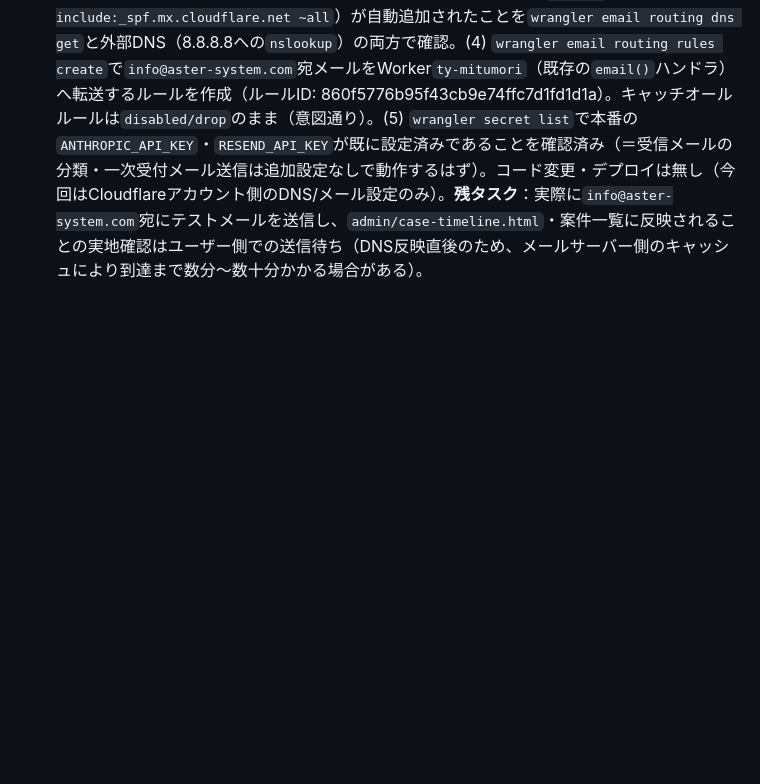
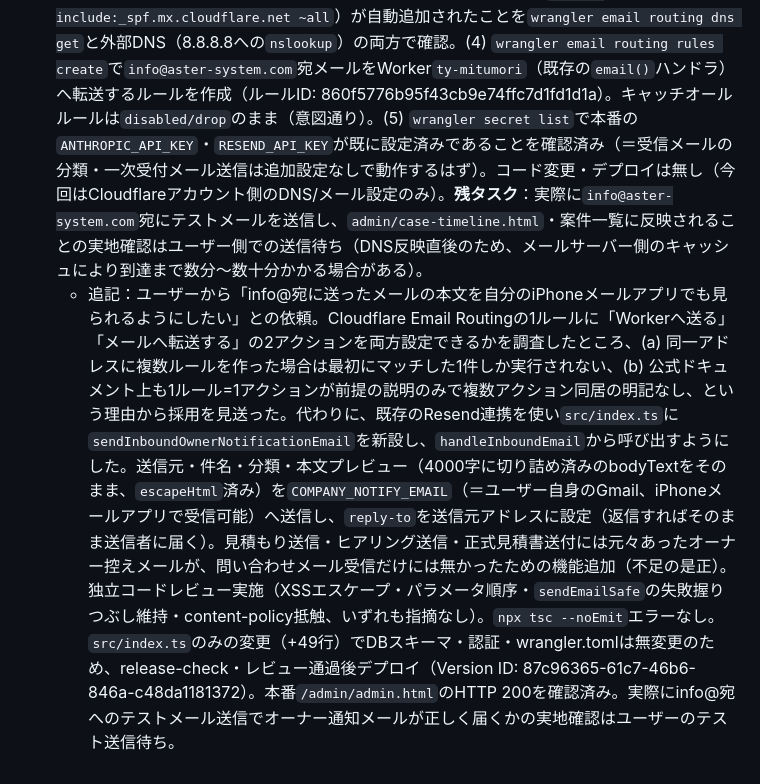
Before and after one commit to TAKAY0122/yoshizaki-studio, a Markdown page: .claude/memory/decisions.md, the part around the change. GitHub-like rendering; blank space fills up the shorter version.

Commit message:
docs: 問い合わせメールのオーナー通知機能追加の経緯を記録
Co-Authored-By: Claude Sonnet 5 <noreply@anthropic.com>
Claude-Session: https://claude.ai/code/session_01M5ZD4HL5j2vkq75TiJD8Qb

```diff
--- a/.claude/memory/decisions.md
+++ b/.claude/memory/decisions.md
@@ -63,3 +63,4 @@
   - 追記：この承認に際し、ユーザーから「今後はコミット・デプロイ・ドキュメント更新まで確認なしで進めてよい」との明示的な包括承認を得た。2026-08-14の運用ルール（DBスキーマ・認証・wrangler.toml・D1マイグレーションを伴うものは引き続き事前確認）は変更しないが、それ以外の通常のコード変更（見た目・機能追加・ドキュメント更新等）について、release-check・レビュー通過後は都度の確認を待たずにコミット→デプロイ→decisions.md更新まで一括で進めてよいことを明確化した。
 - 2026-08-30: ユーザー依頼により`wrangler`を3.90系→4.127.1へアップデート（`@cloudflare/workers-types`もwrangler4のpeer依存に合わせ4系→5.20260830.1へ更新）。事前にCloudflare公式の v3→v4 移行ガイドをWeb検索で確認し、破壊的変更（Node16サポート終了・KV/R2コマンドのデフォルトlocal化・`legacy_assets`/`node_compat`/`usage_model`廃止・`wrangler publish`等の削除・esbuild 0.17→0.24）を洗い出したところ、いずれも本プロジェクトは元々該当機能を使用していない（KV/R2未使用、`wrangler.toml`に該当の廃止設定なし、`wrangler deploy`のみ使用、動的importなし）ため影響なしと判断。Node.jsは v24 でv4の要件を満たすことを確認済み。`npm install -D wrangler@4 @cloudflare/workers-types@5`実行後、`npx tsc --noEmit`エラーなし。ローカル`wrangler dev --port 8799`で全主要画面（portal/customer/hearing/admin/structure）のHTTP 200、`GET /api/bundles`・`GET /api/pricing-overrides`のHTTP 200、`POST /api/hearings`でのD1書込み成功（テストデータは確認後`DELETE`済み）、`POST /api/estimates/send`が想定通り503（ローカルにRESEND_API_KEY未設定のため）を確認。v4移行に伴う設定変更は不要だった（`wrangler.toml`は無変更）。デプロイ後（Version ID: 834fb580-18e2-40bf-b3a5-54ad3bef0364）、本番の主要画面・APIのHTTP 200を`curl`で確認済み。`package.json`/`package-lock.json`のみの変更のためDBスキーマ・認証・wrangler.toml本体には触れていない。
 - 2026-08-30: ユーザー依頼により、aster-system.comのCloudflare Email Routingを設定した（ユーザーが「このドメインでメール設定をしたことは一度もない」と確認済みだったため、既存メール受信環境との衝突リスクなしと判断して実施）。事前にAskUserQuestionで受信アドレスを確認し「info@aster-system.comのみ」を選択（キャッチオールは不採用、迷惑メール流入を避けるため）。手順：(1) `wrangler login`でOAuthスコープに`email_routing:write`/`email_sending:write`を追加取得（既存のD1/Workers等の権限はそのまま）。(2) `wrangler email routing settings aster-system.com`で事前状態が`enabled:false, unconfigured`であることを確認（＝ユーザー申告通り未設定だったことを裏付け）。(3) `wrangler email routing enable aster-system.com`で有効化し、MXレコード3件（route1/2/3.mx.cloudflare.net）とTXTレコード2件（DKIM・SPF `v=spf1 include:_spf.mx.cloudflare.net ~all`）が自動追加されたことを`wrangler email routing dns get`と外部DNS（8.8.8.8への`nslookup`）の両方で確認。(4) `wrangler email routing rules create`で`info@aster-system.com`宛メールをWorker`ty-mitumori`（既存の`email()`ハンドラ）へ転送するルールを作成（ルールID: 860f5776b95f43cb9e74ffc7d1fd1d1a）。キャッチオールルールは`disabled/drop`のまま（意図通り）。(5) `wrangler secret list`で本番の`ANTHROPIC_API_KEY`・`RESEND_API_KEY`が既に設定済みであることを確認済み（＝受信メールの分類・一次受付メール送信は追加設定なしで動作するはず）。コード変更・デプロイは無し（今回はCloudflareアカウント側のDNS/メール設定のみ）。**残タスク**：実際に`info@aster-system.com`宛にテストメールを送信し、`admin/case-timeline.html`・案件一覧に反映されることの実地確認はユーザー側での送信待ち（DNS反映直後のため、メールサーバー側のキャッシュにより到達まで数分〜数十分かかる場合がある）。
+  - 追記：ユーザーから「info@宛に送ったメールの本文を自分のiPhoneメールアプリでも見られるようにしたい」との依頼。Cloudflare Email Routingの1ルールに「Workerへ送る」「メールへ転送する」の2アクションを両方設定できるかを調査したところ、(a) 同一アドレスに複数ルールを作った場合は最初にマッチした1件しか実行されない、(b) 公式ドキュメント上も1ルール=1アクションが前提の説明のみで複数アクション同居の明記なし、という理由から採用を見送った。代わりに、既存のResend連携を使い`src/index.ts`に`sendInboundOwnerNotificationEmail`を新設し、`handleInboundEmail`から呼び出すようにした。送信元・件名・分類・本文プレビュー（4000字に切り詰め済みのbodyTextをそのまま、`escapeHtml`済み）を`COMPANY_NOTIFY_EMAIL`（＝ユーザー自身のGmail、iPhoneメールアプリで受信可能）へ送信し、`reply-to`を送信元アドレスに設定（返信すればそのまま送信者に届く）。見積もり送信・ヒアリング送信・正式見積書送付には元々あったオーナー控えメールが、問い合わせメール受信だけには無かったための機能追加（不足の是正）。独立コードレビュー実施（XSSエスケープ・パラメータ順序・`sendEmailSafe`の失敗握りつぶし維持・content-policy抵触、いずれも指摘なし）。`npx tsc --noEmit`エラーなし。`src/index.ts`のみの変更（+49行）でDBスキーマ・認証・wrangler.tomlは無変更のため、release-check・レビュー通過後デプロイ（Version ID: 87c96365-61c7-46b6-846a-c48da1181372）。本番`/admin/admin.html`のHTTP 200を確認済み。実際にinfo@宛へのテストメール送信でオーナー通知メールが正しく届くかの実地確認はユーザーのテスト送信待ち。
```
